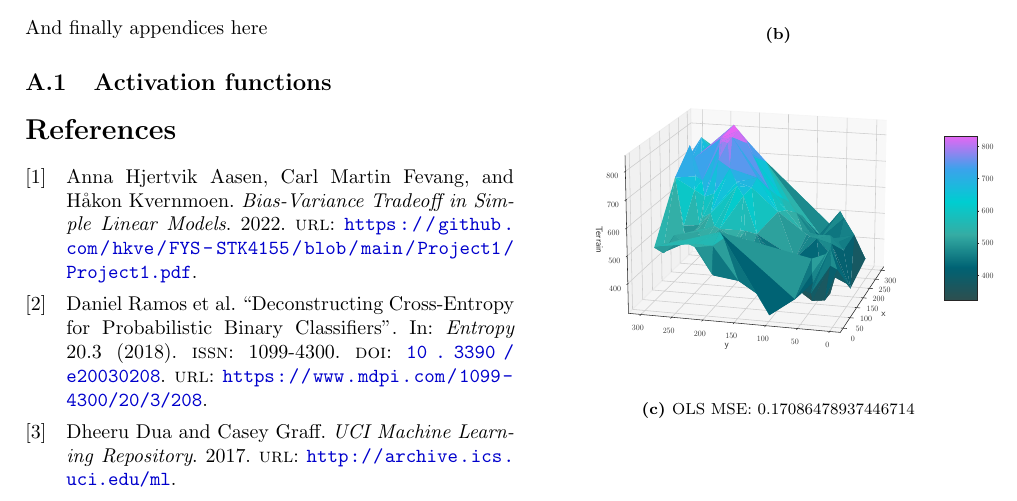
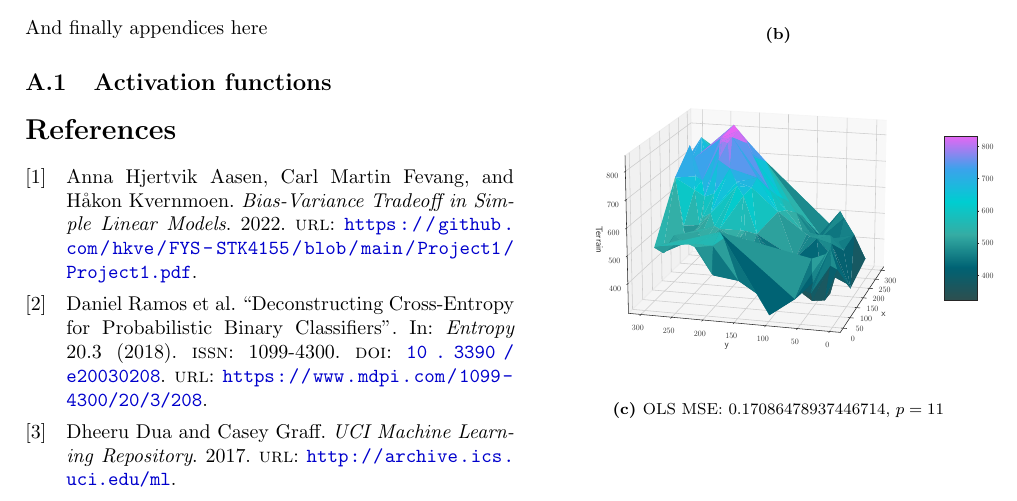
Before and after one commit to hkve/FYS-STK4155, a LaTeX paper (Project2/tex/main.tex, which reads Project2/tex/sections/results.tex): part of page 13 of 16, cut so that both start at the same text. Compiled offline with pdfLaTeX.

Commit message:
Forgot caption

```diff
--- a/Project2/tex/sections/results.tex
+++ b/Project2/tex/sections/results.tex
@@ -221,7 +221,7 @@
             \begin{subfigure}{.49\textwidth}
                 \centering
                 \includegraphics[width=\linewidth]{terrain_OLS.pdf}
-                \caption{OLS MSE: 0.17086478937446714}
+                \caption{OLS MSE: 0.17086478937446714, $p=11$}
                 \label[fig]{res:fig:terrain_pred_OLS}
             \end{subfigure}
         \end{figure}
```
